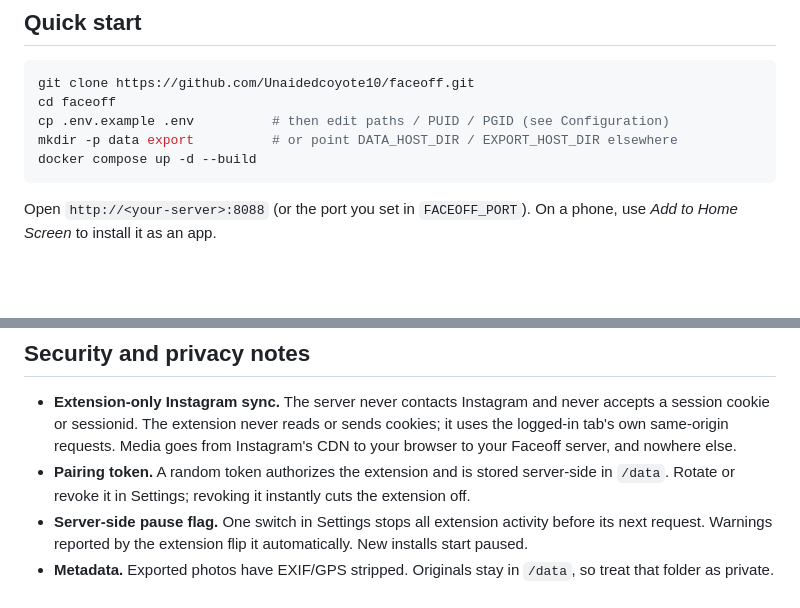
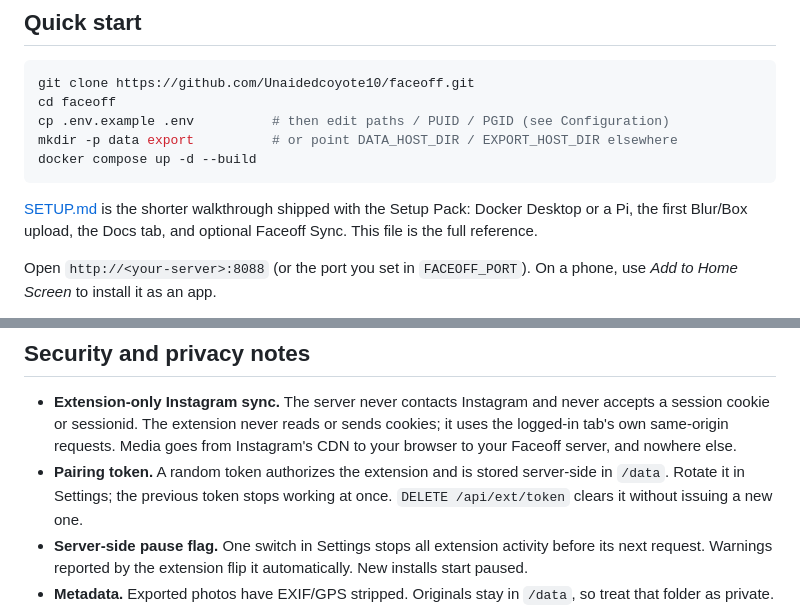
Before and after one commit to Unaidedcoyote10/faceoff, a Markdown page: README.md, 2 parts joined by grey strips. Drawn GitHub-style; blank space fills up the shorter version.

````diff
--- a/README.md
+++ b/README.md
@@ -80,6 +80,8 @@ mkdir -p data export          # or point DATA_HOST_DIR / EXPORT_HOST_DIR elsewhe
 docker compose up -d --build
 ```
 
+[SETUP.md](SETUP.md) is the shorter walkthrough shipped with the Setup Pack: Docker Desktop or a Pi, the first Blur/Box upload, the Docs tab, and optional Faceoff Sync. This file is the full reference.
+
 Open `http://<your-server>:8088` (or the port you set in `FACEOFF_PORT`). On a phone, use *Add to Home Screen* to install it as an app.
 
 To update after pulling new code, run `docker compose up -d --build`. Your data and exports live in the mounted folders and are not affected.
@@ -323,7 +333,7 @@ While sync is paused, `POST /api/ingest` and `/api/ingest/known` return `423 Loc
 ## Security and privacy notes
 
 - **Extension-only Instagram sync.** The server never contacts Instagram and never accepts a session cookie or sessionid. The extension never reads or sends cookies; it uses the logged-in tab's own same-origin requests. Media goes from Instagram's CDN to your browser to your Faceoff server, and nowhere else.
-- **Pairing token.** A random token authorizes the extension and is stored server-side in `/data`. Rotate or revoke it in Settings; revoking it instantly cuts the extension off.
+- **Pairing token.** A random token authorizes the extension and is stored server-side in `/data`. Rotate it in Settings; the previous token stops working at once. `DELETE /api/ext/token` clears it without issuing a new one.
 - **Server-side pause flag.** One switch in Settings stops all extension activity before its next request. Warnings reported by the extension flip it automatically. New installs start paused.
 - **Metadata.** Exported photos have EXIF/GPS stripped. Originals stay in `/data`, so treat that folder as private.
 - **Exposure.** Faceoff is built for a private network. If you expose it, put it behind HTTPS and set `APP_PASSWORD`.
````
Also changed, not shown: other parts of README.md (+16 -7 lines), SETUP.md (added, +174 -0 lines).
